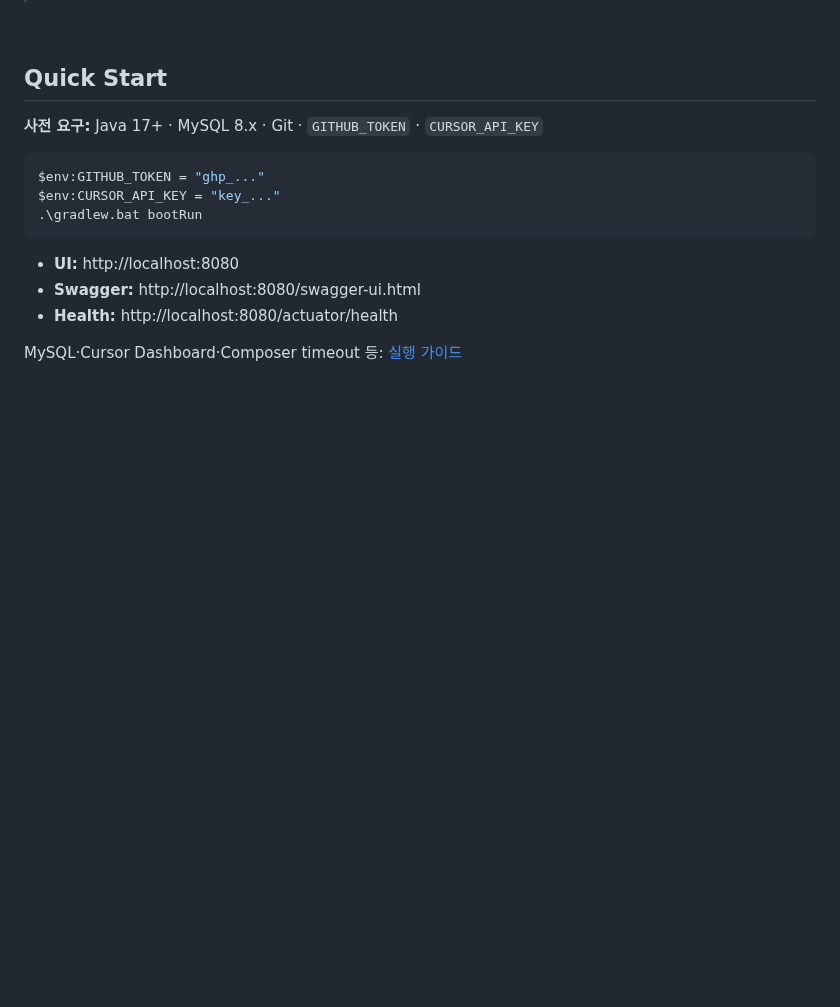
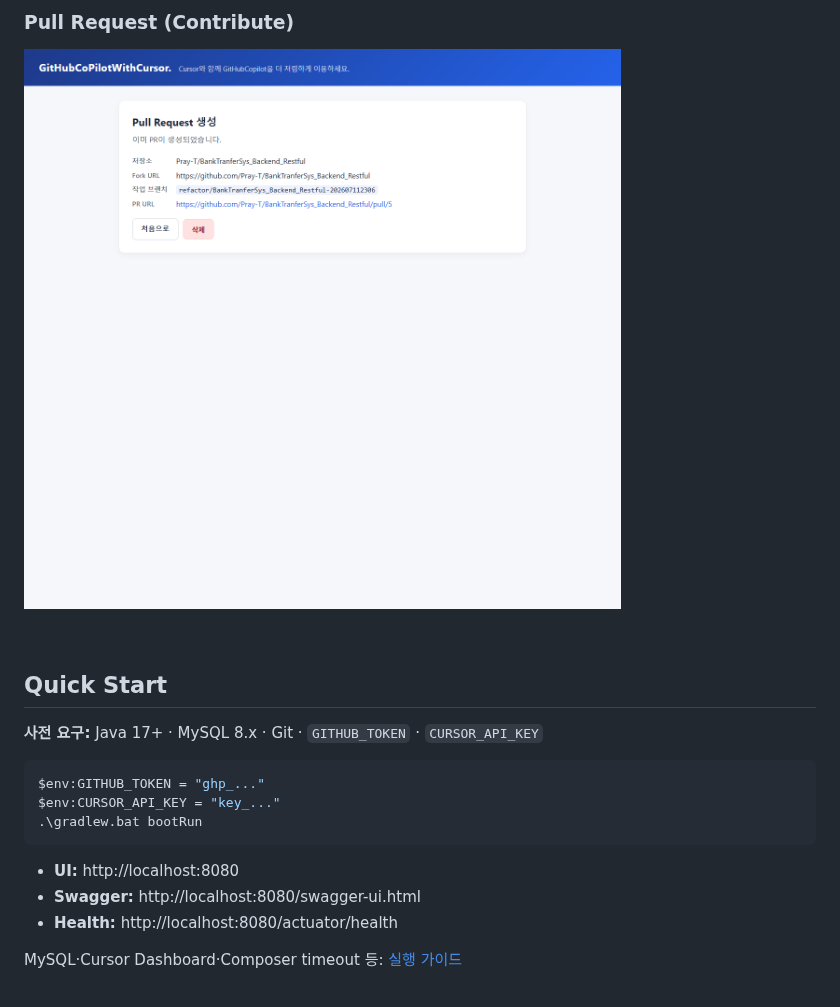
Before and after one commit to Pray-T/GitHub-Copilot-With-Cursor, a Markdown page: README.md, the part around one of its changes. Rendered like a GitHub page; pictures changed too: docs/images/pr.png (added); blank space fills up the shorter version.

```diff
--- a/README.md
+++ b/README.md
@@ -94,3 +106,6 @@ Diff 후 「추가 수정」이 필요하면 로컬 **Cursor IDE**(`cursor` CLI)
+### Pull Request (Contribute)
+
+![PR 화면](docs/images/pr.png)
 
 <br>
 
```
Also changed, not shown: other parts of README.md (+14 -2 lines), docs/images/README.md (+12 -10 lines), docs/images/diff.png (added), docs/images/index.png (added), docs/images/wait.png (added).
